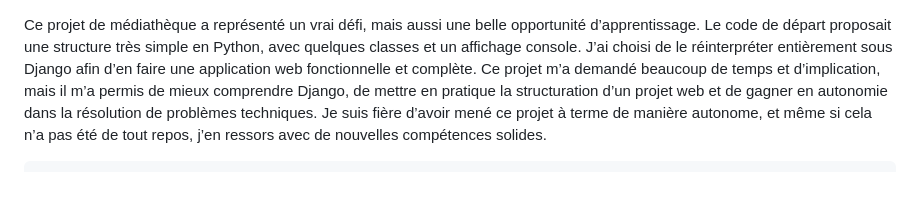
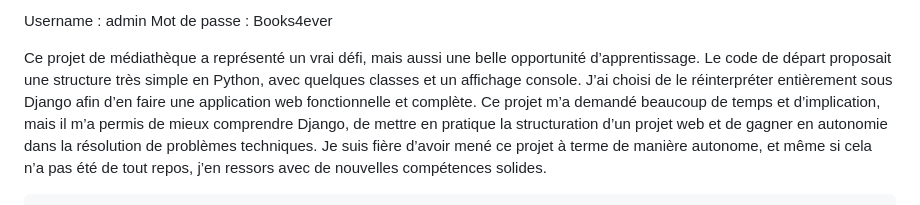
Before and after one commit to N0xCam/CEF-mediatheque, a Markdown page: README.md, the part around the change. Drawn GitHub-style.

```diff
--- a/README.md
+++ b/README.md
@@ -1,3 +1,6 @@
+Username : admin
+Mot de passe : Books4ever
+
 Ce projet de médiathèque a représenté un vrai défi, mais aussi une belle opportunité d’apprentissage. Le code de départ proposait une structure très simple en Python, avec quelques classes et un affichage console. J’ai choisi de le réinterpréter entièrement sous Django afin d’en faire une application web fonctionnelle et complète.
 Ce projet m’a demandé beaucoup de temps et d’implication, mais il m’a permis de mieux comprendre Django, de mettre en pratique la structuration d’un projet web et de gagner en autonomie dans la résolution de problèmes techniques.
 Je suis fière d’avoir mené ce projet à terme de manière autonome, et même si cela n’a pas été de tout repos, j’en ressors avec de nouvelles compétences solides.
```
